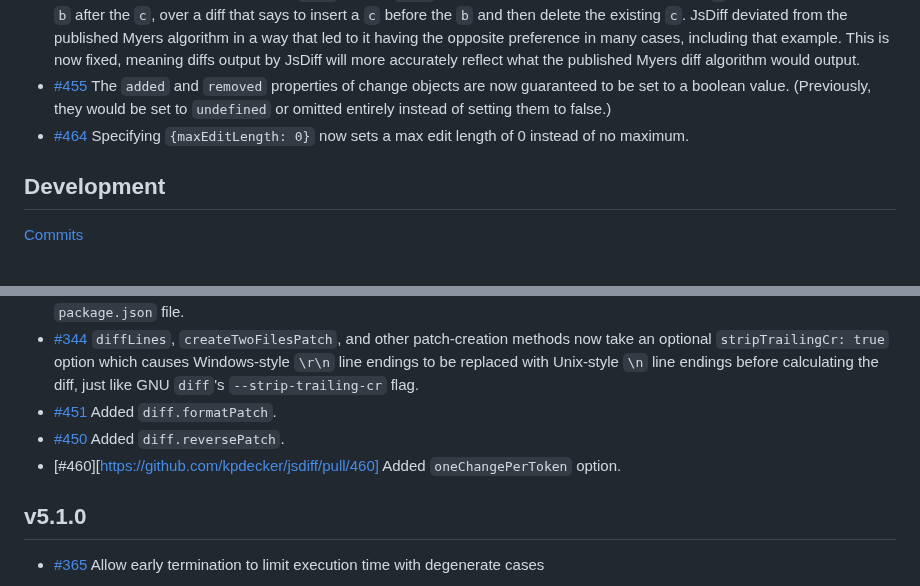
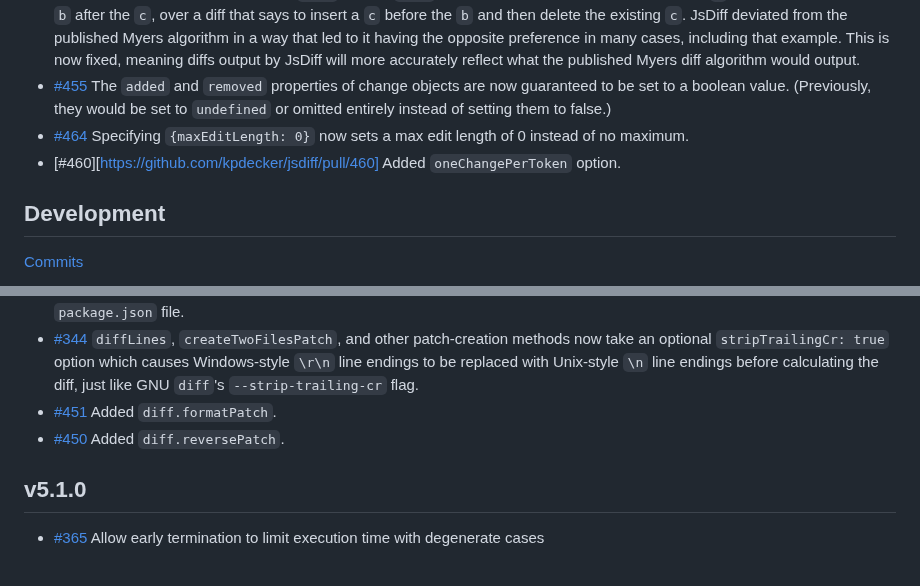
Before and after one commit to kpdecker/jsdiff, a Markdown page: release-notes.md, 2 parts joined by grey strips. GitHub-like rendering.

Commit message:
Move release notes to correct place now that I'm planning this for 6.0.0

```diff
--- a/release-notes.md
+++ b/release-notes.md
@@ -8,6 +8,7 @@
 - [#439](https://github.com/kpdecker/jsdiff/pull/439) Prefer diffs that order deletions before insertions. When faced with a choice between two diffs with an equal total edit distance, the Myers diff algorithm generally prefers one that does deletions before insertions rather than insertions before deletions. For instance, when diffing `abcd` against `acbd`, it will prefer a diff that says to delete the `b` and then insert a new `b` after the `c`, over a diff that says to insert a `c` before the `b` and then delete the existing `c`. JsDiff deviated from the published Myers algorithm in a way that led to it having the opposite preference in many cases, including that example. This is now fixed, meaning diffs output by JsDiff will more accurately reflect what the published Myers diff algorithm would output.
 - [#455](https://github.com/kpdecker/jsdiff/pull/455) The `added` and `removed` properties of change objects are now guaranteed to be set to a boolean value. (Previously, they would be set to `undefined` or omitted entirely instead of setting them to false.)
 - [#464](https://github.com/kpdecker/jsdiff/pull/464) Specifying `{maxEditLength: 0}` now sets a max edit length of 0 instead of no maximum.
+- [#460][https://github.com/kpdecker/jsdiff/pull/460] Added `oneChangePerToken` option.
 
 ## Development
 
@@ -19,7 +20,6 @@
 - [#344](https://github.com/kpdecker/jsdiff/issues/344) `diffLines`, `createTwoFilesPatch`, and other patch-creation methods now take an optional `stripTrailingCr: true` option which causes Windows-style `\r\n` line endings to be replaced with Unix-style `\n` line endings before calculating the diff, just like GNU `diff`'s `--strip-trailing-cr` flag.
 - [#451](https://github.com/kpdecker/jsdiff/pull/451) Added `diff.formatPatch`.
 - [#450](https://github.com/kpdecker/jsdiff/pull/450) Added `diff.reversePatch`.
-- [#460][https://github.com/kpdecker/jsdiff/pull/460] Added `oneChangePerToken` option.
 
 ## v5.1.0
 
```
